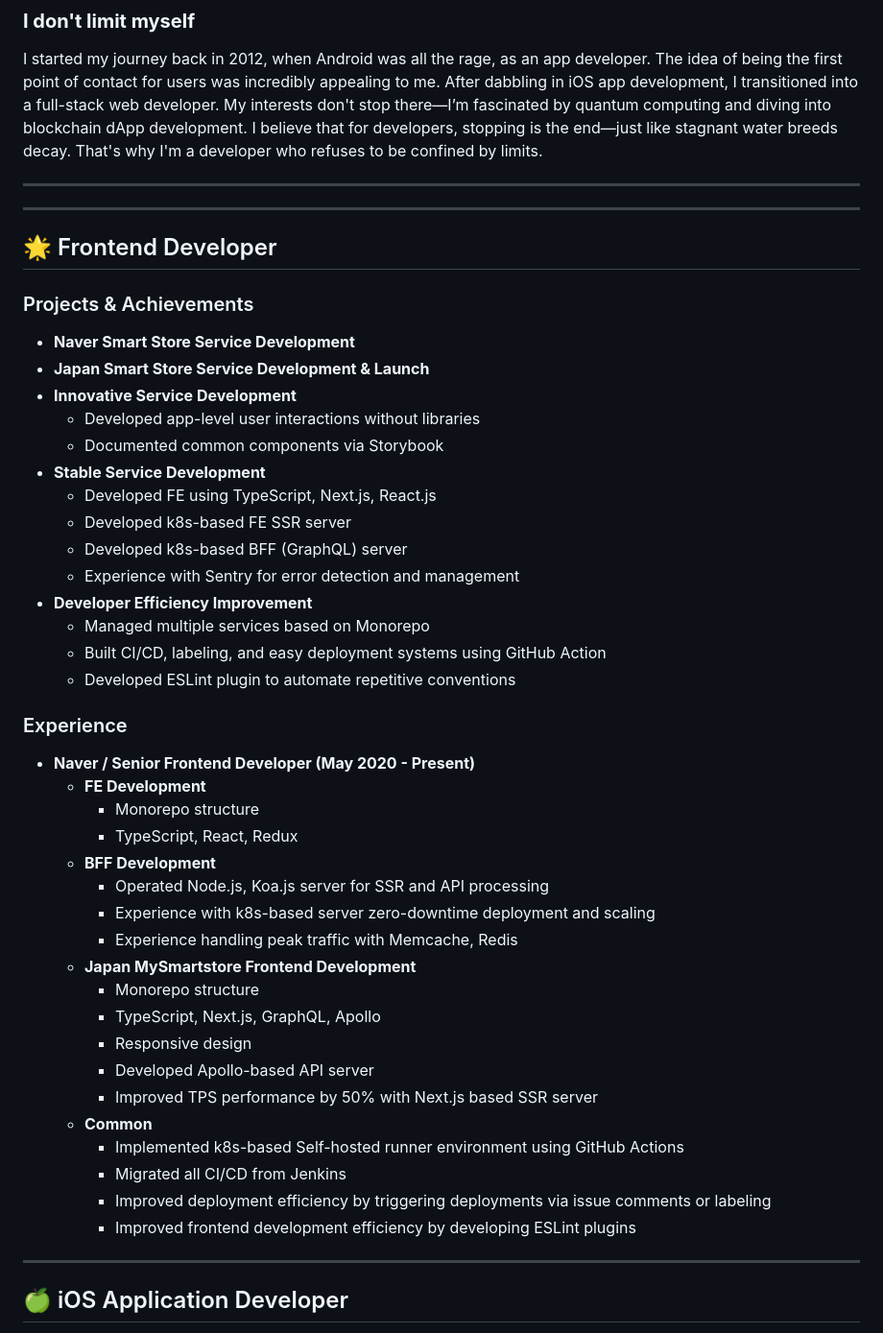
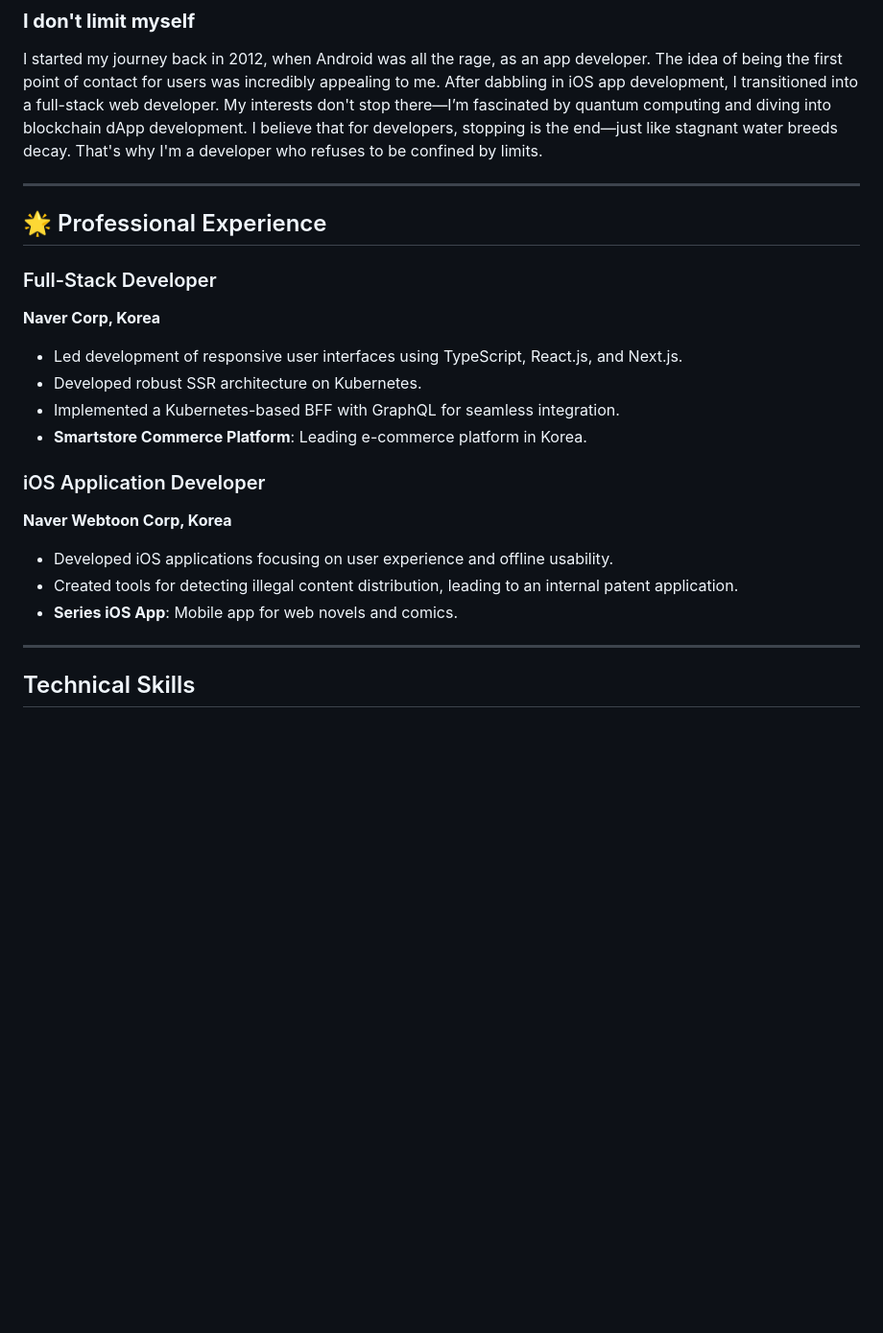
Before and after one commit to ronparkdev/ronparkdev, a Markdown page: README.md, the part around one of its changes. Shown at 96% size. Drawn GitHub-style; blank space fills up the shorter version.

```diff
--- a/README.md
+++ b/README.md
@@ -8,50 +8,25 @@ I started my journey back in 2012, when Android was all the rage, as an app deve
 
 ---
 
----
+## 🌟 Professional Experience
 
-## 🌟 Frontend Developer
+### Full-Stack Developer
+**Naver Corp, Korea**
 
-### Projects & Achievements
+- Led development of responsive user interfaces using TypeScript, React.js, and Next.js.
+- Developed robust SSR architecture on Kubernetes.
+- Implemented a Kubernetes-based BFF with GraphQL for seamless integration.
+- **Smartstore Commerce Platform**: Leading e-commerce platform in Korea.
 
-- **Naver Smart Store Service Development**
-- **Japan Smart Store Service Development & Launch**
-- **Innovative Service Development**
-  - Developed app-level user interactions without libraries
-  - Documented common components via Storybook
-- **Stable Service Development**
-  - Developed FE using TypeScript, Next.js, React.js
-  - Developed k8s-based FE SSR server
-  - Developed k8s-based BFF (GraphQL) server
-  - Experience with Sentry for error detection and management
-- **Developer Efficiency Improvement**
-  - Managed multiple services based on Monorepo
-  - Built CI/CD, labeling, and easy deployment systems using GitHub Action
-  - Developed ESLint plugin to automate repetitive conventions
 
-### Experience
+### iOS Application Developer
+**Naver Webtoon Corp, Korea**
 
-- **Naver / Senior Frontend Developer (May 2020 - Present)**
-  - **FE Development**
-    - Monorepo structure
-    - TypeScript, React, Redux
-  - **BFF Development**
-    - Operated Node.js, Koa.js server for SSR and API processing
-    - Experience with k8s-based server zero-downtime deployment and scaling
-    - Experience handling peak traffic with Memcache, Redis
-  - **Japan MySmartstore Frontend Development**
-    - Monorepo structure
-    - TypeScript, Next.js, GraphQL, Apollo
-    - Responsive design
-    - Developed Apollo-based API server
-    - Improved TPS performance by 50% with Next.js based SSR server
-  - **Common**
-    - Implemented k8s-based Self-hosted runner environment using GitHub Actions
-    - Migrated all CI/CD from Jenkins
-    - Improved deployment efficiency by triggering deployments via issue comments or labeling
-    - Improved frontend development efficiency by developing ESLint plugins
+- Developed iOS applications focusing on user experience and offline usability.
+- Created tools for detecting illegal content distribution, leading to an internal patent application.
+- **Series iOS App**: Mobile app for web novels and comics.
 
 ---
 
-## 🍏 iOS Application Developer
+## Technical Skills
 
```
Also changed, not shown: other parts of README.md (+2 -27 lines).
